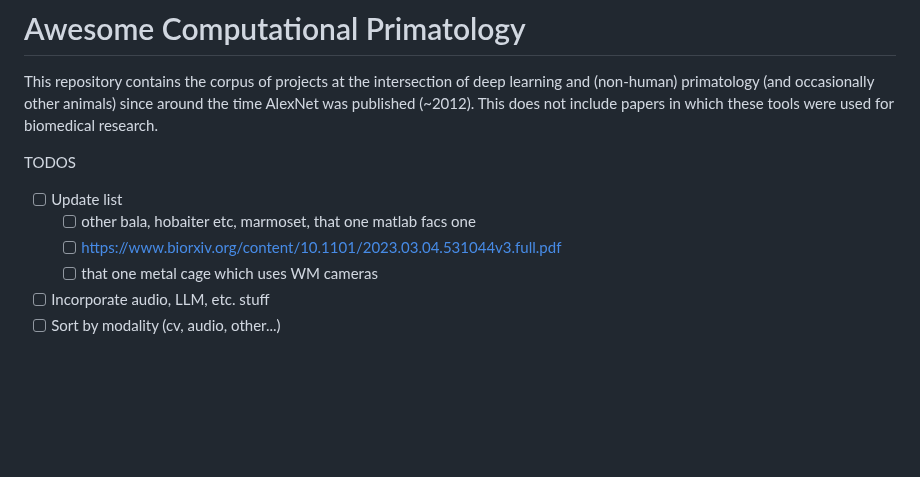
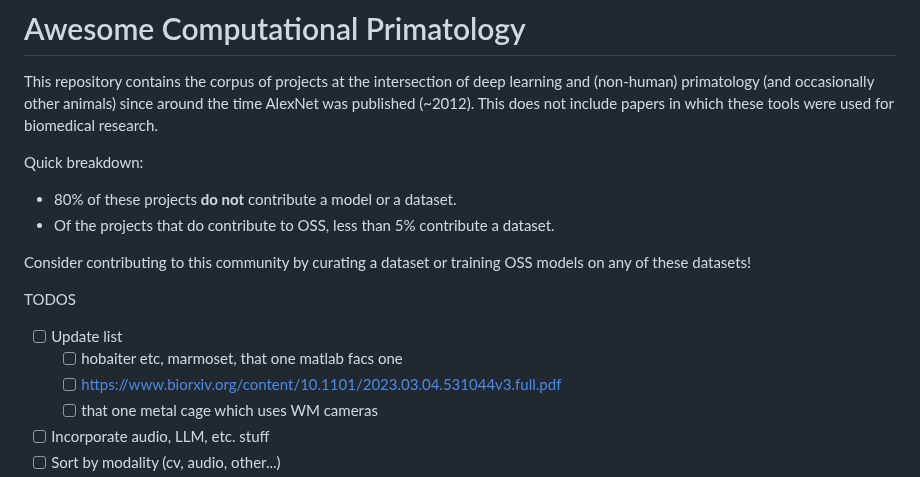
Before and after one commit to KordingLab/awesome-computational-primatology, a Markdown page: README.md, the part around the change. GitHub-like rendering; blank space fills up the shorter version.

```diff
--- a/README.md
+++ b/README.md
@@ -1,9 +1,15 @@
 # Awesome Computational Primatology
 This repository contains the corpus of projects at the intersection of deep learning and (non-human) primatology (and occasionally other animals) since around the time AlexNet was published (~2012). This does not include papers in which these tools were used for biomedical research.
 
+Quick breakdown:
+- 80% of these projects **do not** contribute a model or a dataset.
+- Of the projects that do contribute to OSS, less than 5% contribute a dataset.
+
+Consider contributing to this community by curating a dataset or training OSS models on any of these datasets!
+
 TODOS
 - [ ] Update list
-  - [ ] other bala, hobaiter etc, marmoset, that one matlab facs one
+  - [ ] hobaiter etc, marmoset, that one matlab facs one
   - [ ] https://www.biorxiv.org/content/10.1101/2023.03.04.531044v3.full.pdf
   - [ ] that one metal cage which uses WM cameras
 - [ ] Incorporate audio, LLM, etc. stuff
```
